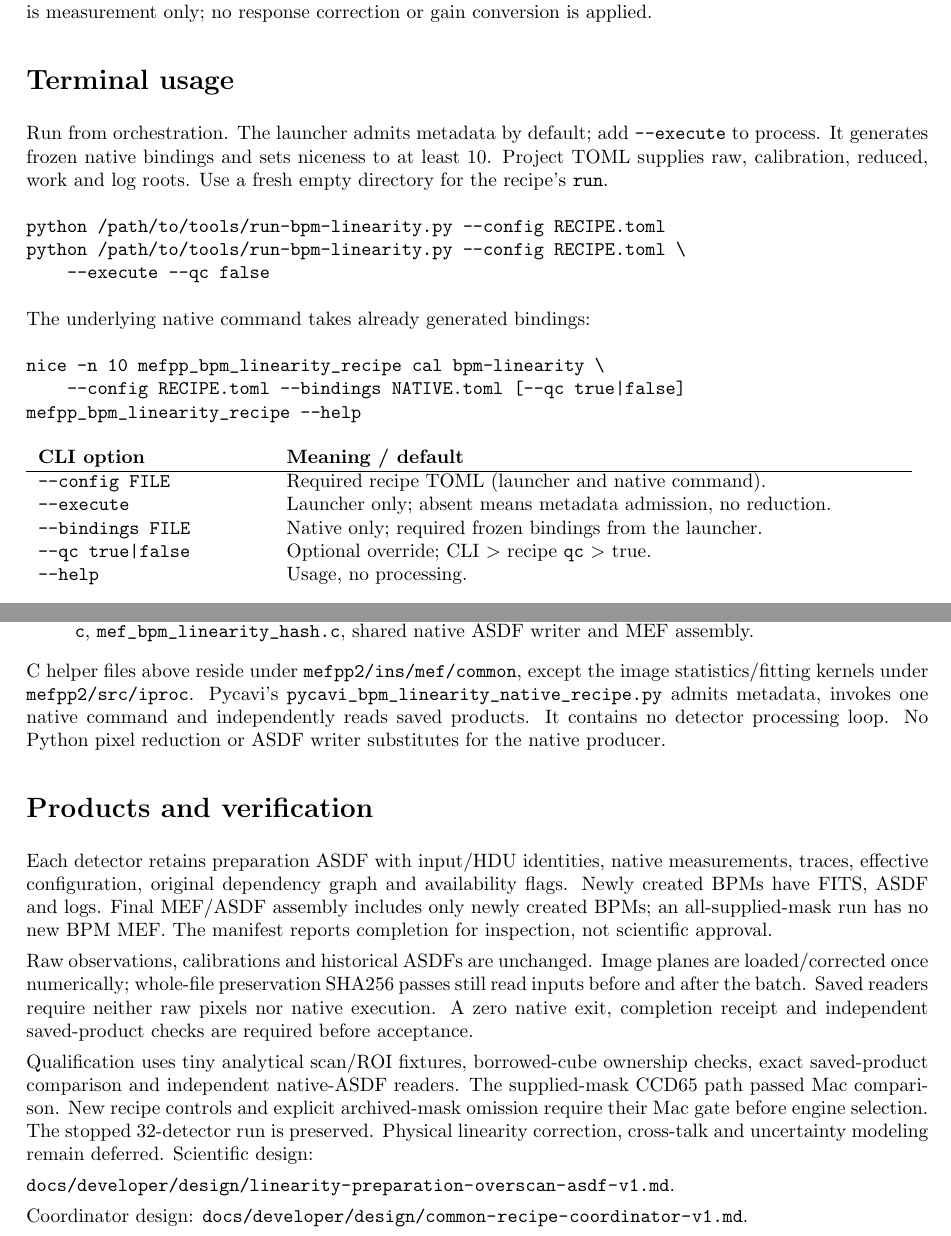
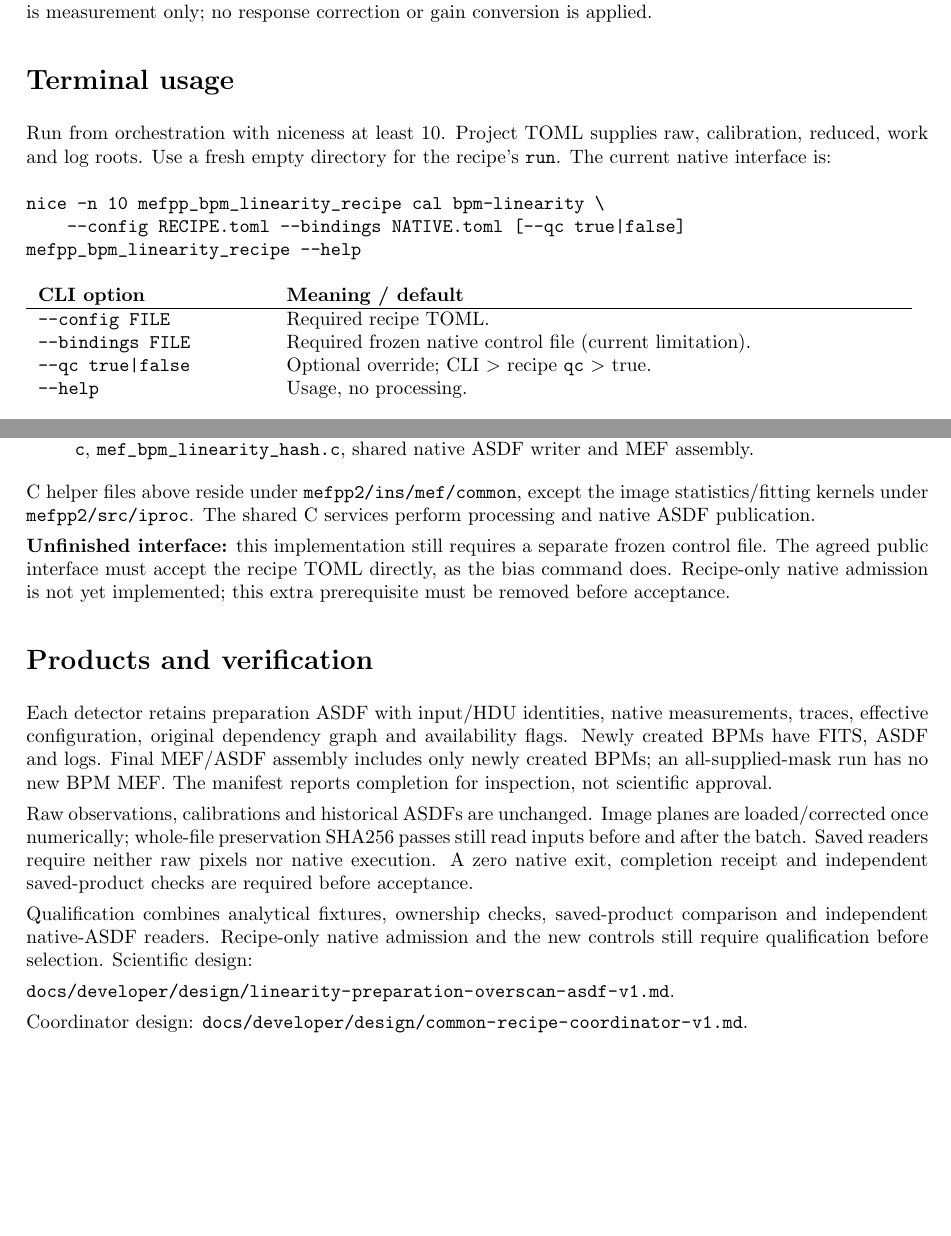
Before and after one commit to fselman/wenu-imaging, a LaTeX document (docs/developer/linearity-preparation-guide-v1.tex): two parts of pages 1 and 3 of 3, joined at a grey line, cut so that both start at the same text, the shorter picture padded with empty space. Compiled offline with pdfLaTeX.

Commit message:
Restore native-only recipe documentation and record interface gap

```diff
--- a/docs/developer/linearity-preparation-guide-v1.tex
+++ b/docs/developer/linearity-preparation-guide-v1.tex
@@ -17,16 +17,9 @@ ROIs and direct sites from the same cube. Release it before the next detector.
 Linearity is measurement only; no response correction or gain conversion is applied.
 
 \section*{Terminal usage}
-Run from orchestration. The launcher admits metadata by default; add
-\texttt{--execute} to process. It generates frozen native bindings and sets
-niceness to at least 10. Project TOML supplies raw, calibration, reduced, work
-and log roots. Use a fresh empty directory for the recipe's \texttt{run}.
-\begin{verbatim}
-python /path/to/tools/run-bpm-linearity.py --config RECIPE.toml
-python /path/to/tools/run-bpm-linearity.py --config RECIPE.toml \
-    --execute --qc false
-\end{verbatim}
-The underlying native command takes already generated bindings:
+Run from orchestration with niceness at least 10. Project TOML supplies raw,
+calibration, reduced, work and log roots. Use a fresh empty directory for the
+recipe's \texttt{run}. The current native interface is:
 \begin{verbatim}
 nice -n 10 mefpp_bpm_linearity_recipe cal bpm-linearity \
     --config RECIPE.toml --bindings NATIVE.toml [--qc true|false]
@@ -34,9 +27,8 @@ mefpp_bpm_linearity_recipe --help
 \end{verbatim}
 \begin{tabular}{p{.25\linewidth}p{.68\linewidth}}
 \textbf{CLI option} & \textbf{Meaning / default}\\\hline
-\texttt{--config FILE} & Required recipe TOML (launcher and native command).\\
-\texttt{--execute} & Launcher only; absent means metadata admission, no reduction.\\
-\texttt{--bindings FILE} & Native only; required frozen bindings from the launcher.\\
+\texttt{--config FILE} & Required recipe TOML.\\
+\texttt{--bindings FILE} & Required frozen native control file (current limitation).\\
 \texttt{--qc true|false} & Optional override; CLI $>$ recipe \texttt{qc} $>$ true.\\
 \texttt{--help} & Usage, no processing.\\
 \end{tabular}
@@ -148,10 +140,12 @@ and \path{mef_linearity_prepare.c}; row arithmetic uses
 \end{enumerate}
 C helper files above reside under \path{mefpp2/ins/mef/common}, except the
 image statistics/fitting kernels under \path{mefpp2/src/iproc}.
-Pycavi's \path{pycavi_bpm_linearity_native_recipe.py} admits metadata,
-invokes one native command and independently reads saved products. It contains
-no detector processing loop. No Python pixel reduction or ASDF writer substitutes
-for the native producer.
+The shared C services perform processing and native ASDF publication.
+
+\textbf{Unfinished interface:} this implementation still requires a separate
+frozen control file. The agreed public interface must accept the recipe TOML
+directly, as the bias command does. Recipe-only native admission is not yet
+implemented; this extra prerequisite must be removed before acceptance.
 
 \section*{Products and verification}
 Each detector retains preparation ASDF with input/HDU identities, native
@@ -166,12 +160,10 @@ still read inputs before and after the batch. Saved readers require neither
 raw pixels nor native execution. A zero native exit, completion receipt and
 independent saved-product checks are required before acceptance.
 
-Qualification uses tiny analytical scan/ROI fixtures, borrowed-cube ownership
-checks, exact saved-product comparison and independent native-ASDF readers.
-The supplied-mask CCD65 path passed Mac comparison. New recipe controls and
-explicit archived-mask omission require their Mac gate before engine selection.
-The stopped 32-detector run is preserved. Physical linearity correction,
-cross-talk and uncertainty modeling remain deferred. Scientific design:\par
+Qualification combines analytical fixtures, ownership checks, saved-product
+comparison and independent native-ASDF readers. Recipe-only native admission
+and the new controls still require qualification before selection.
+Scientific design:\par
 \path{docs/developer/design/linearity-preparation-overscan-asdf-v1.md}.\par
 Coordinator design: \path{docs/developer/design/common-recipe-coordinator-v1.md}.
 \end{document}
```
Also changed, not shown: AGENTS.md (+11 -0 lines), config/recipes/omegacam-bpm-linearity.example.toml (+6 -4 lines), config/recipes/wfi-bpm-linearity.example.toml (+6 -4 lines), docs/developer/linearity-preparation-guide-v1.pdf, 1 other file.
